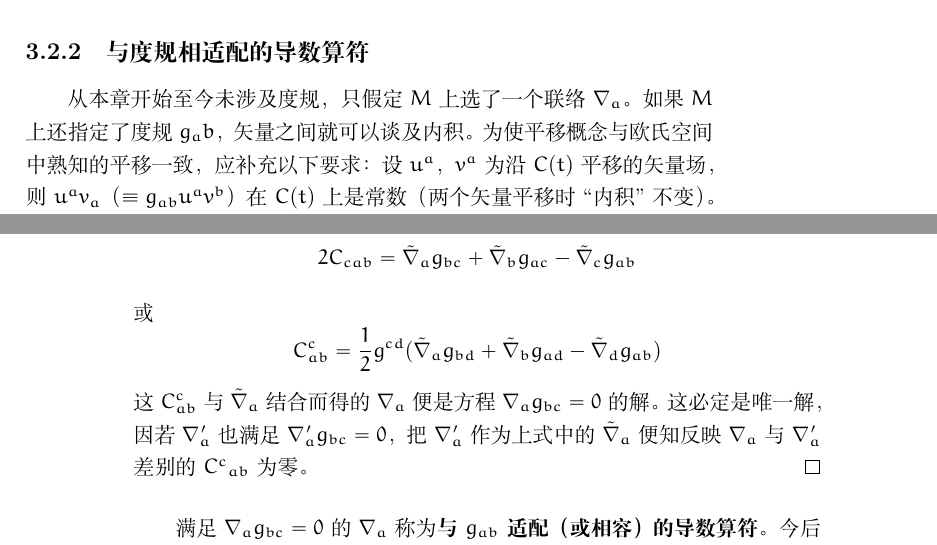
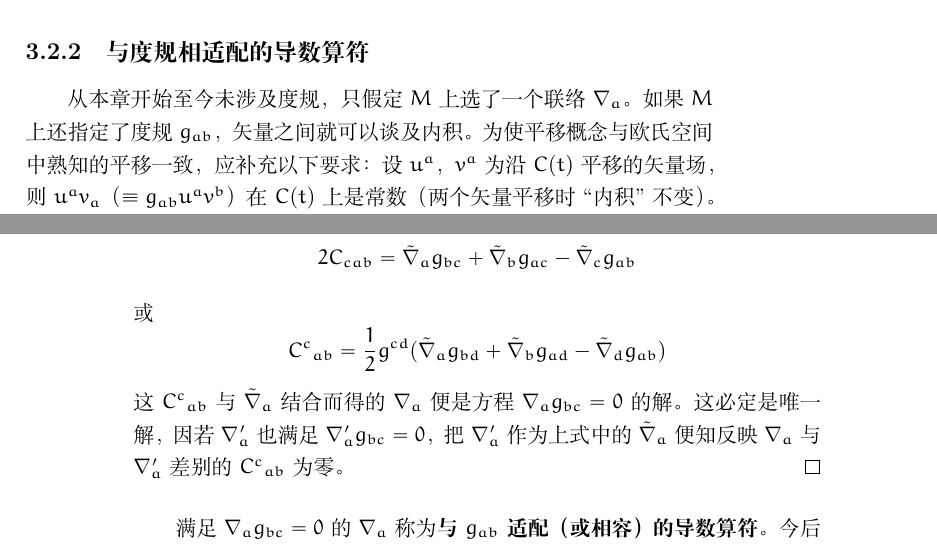
Before and after one commit to yang-le/cloud-storage, a LaTeX thesis (general-relativity/note.tex, which reads general-relativity/ch3.tex): two parts of pages 57 and 58 of 87, joined at a grey line, cut so that both start at the same text. Compiled offline with XeLaTeX.

Commit message:
fix some error

```diff
--- a/general-relativity/ch3.tex
+++ b/general-relativity/ch3.tex
@@ -278,7 +278,7 @@ $$\mathrm{d}v^\nu / \mathrm{d}t + \Gamma^\mu{}_{\nu\sigma}T^\nu v^\sigma = 0, ~
 
 \subsection{与度规相适配的导数算符}
 从本章开始至今未涉及度规，只假定$M$上选了一个联络$\nabla_a$。
-如果$M$上还指定了度规$g_ab$，矢量之间就可以谈及内积。
+如果$M$上还指定了度规$g_{ab}$，矢量之间就可以谈及内积。
 为使平移概念与欧氏空间中熟知的平移一致，应补充以下要求：
 设$u^a$，$v^a$为沿$C(t)$平移的矢量场，则$u^av_a$（$\equiv g_{ab}u^av^b$）在$C(t)$上是常数（两个矢量平移时``内积''不变）。
 设$T^a$为曲线$C(t)$的切矢，则这一要求等价于
@@ -303,8 +303,8 @@ C_{bca} + C_{acb} = \tilde\nabla_cg_{ab}
 前两式相加减第三式并利用$C_{cab} = C_{cba}$，得
 $$2C_{cab} = \tilde\nabla_ag_{bc} + \tilde\nabla_bg_{ac} - \tilde\nabla_cg_{ab}$$
 或
-$$C^c_{ab} = \frac{1}{2}g^{cd}(\tilde\nabla_ag_{bd} + \tilde\nabla_bg_{ad} - \tilde\nabla_dg_{ab})$$
-这$C^c_{ab}$与$\tilde\nabla_a$结合而得的$\nabla_a$便是方程$\nabla_ag_{bc} = 0$的解。
+$$C^c{}_{ab} = \frac{1}{2}g^{cd}(\tilde\nabla_ag_{bd} + \tilde\nabla_bg_{ad} - \tilde\nabla_dg_{ab})$$
+这$C^c{}_{ab}$与$\tilde\nabla_a$结合而得的$\nabla_a$便是方程$\nabla_ag_{bc} = 0$的解。
 这必定是唯一解，因若$\nabla'_a$也满足$\nabla'_ag_{bc} = 0$，把$\nabla'_a$作为上式中的$\tilde\nabla_a$便知反映$\nabla_a$与$\nabla'_a$差别的$C^c{}_{ab}$为零。
 \end{proof}
 
```
Also changed, not shown: general-relativity/ch3.tex (2 more changed lines).
